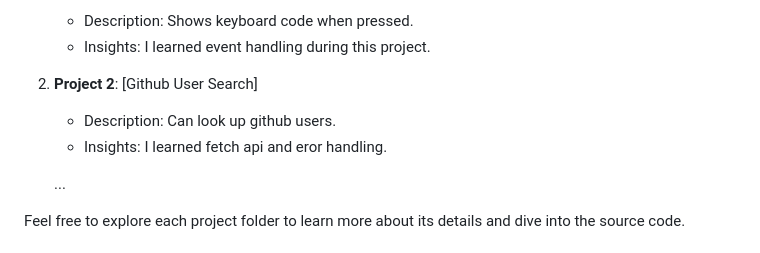
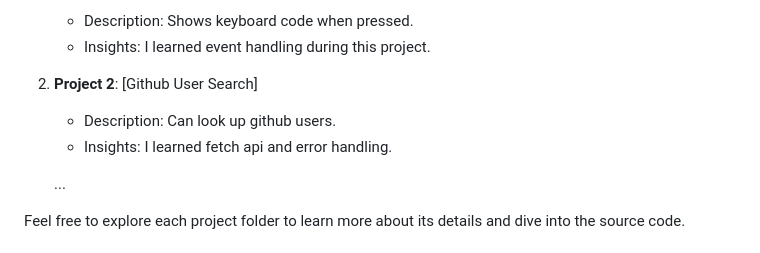
Before and after one commit to Zarman-commits/JavaScript-Vanilla-Projects, a Markdown page: README.md, the part around the change. GitHub-like rendering.

```diff
--- a/README.md
+++ b/README.md
@@ -25,7 +25,7 @@ Here is a list of projects included in this repository:
    - Insights:  I learned event handling during this project.
 2. **Project 2**: [Github User Search]
    - Description: Can look up github users.
-   - Insights:  I learned fetch api and eror handling.
+   - Insights:  I learned fetch api and error handling.
 
    ...
 
```
